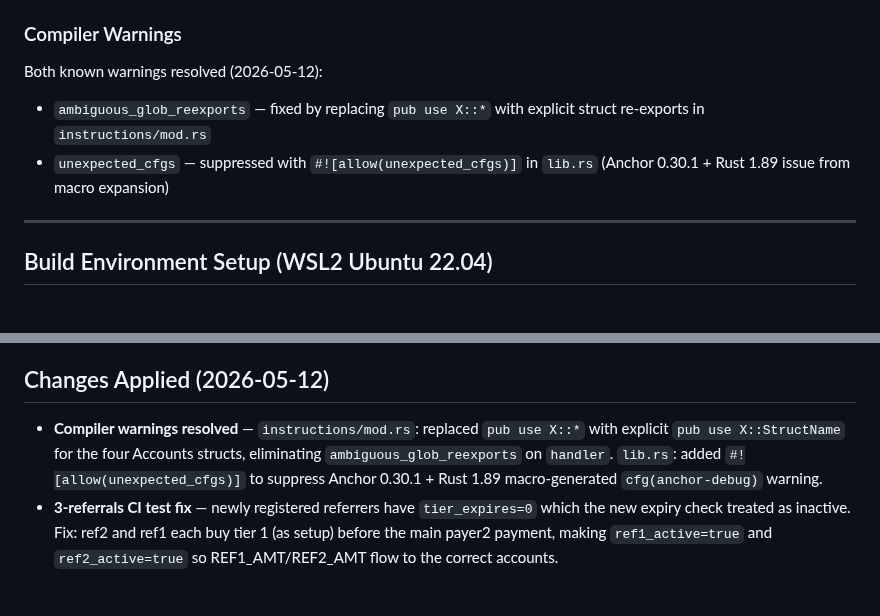
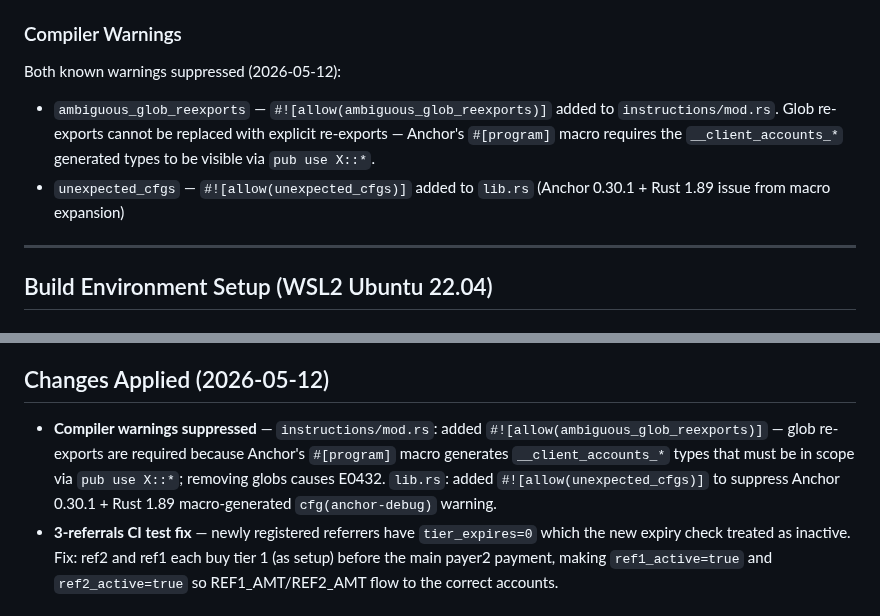
Before and after one commit to MaksimGalatin/code-eternal, a Markdown page: CLAUDE_CONTEXT.md, 2 parts joined by grey strips. Drawn GitHub-style.

Commit message:
docs: correct warning fix description -- globs required by Anchor macros
Co-Authored-By: Claude Sonnet 4.6 <noreply@anthropic.com>

```diff
--- a/CLAUDE_CONTEXT.md
+++ b/CLAUDE_CONTEXT.md
@@ -300,9 +300,9 @@ Program ID: `8rzMmrC6UH5gCringWk1NsRXtfWkrfjz91tT5dmEGAep` (deployed 2026-04-19,
 
 ### Compiler Warnings
 
-Both known warnings resolved (2026-05-12):
-- `ambiguous_glob_reexports` — fixed by replacing `pub use X::*` with explicit struct re-exports in `instructions/mod.rs`
-- `unexpected_cfgs` — suppressed with `#![allow(unexpected_cfgs)]` in `lib.rs` (Anchor 0.30.1 + Rust 1.89 issue from macro expansion)
+Both known warnings suppressed (2026-05-12):
+- `ambiguous_glob_reexports` — `#![allow(ambiguous_glob_reexports)]` added to `instructions/mod.rs`. Glob re-exports cannot be replaced with explicit re-exports — Anchor's `#[program]` macro requires the `__client_accounts_*` generated types to be visible via `pub use X::*`.
+- `unexpected_cfgs` — `#![allow(unexpected_cfgs)]` added to `lib.rs` (Anchor 0.30.1 + Rust 1.89 issue from macro expansion)
 
 ---
 
@@ -893,7 +893,7 @@ Note: VM .env is never overwritten by CI/CD — it persists between deploys.
 
 ## Changes Applied (2026-05-12)
 
-- **Compiler warnings resolved** — `instructions/mod.rs`: replaced `pub use X::*` with explicit `pub use X::StructName` for the four Accounts structs, eliminating `ambiguous_glob_reexports` on `handler`. `lib.rs`: added `#![allow(unexpected_cfgs)]` to suppress Anchor 0.30.1 + Rust 1.89 macro-generated `cfg(anchor-debug)` warning.
+- **Compiler warnings suppressed** — `instructions/mod.rs`: added `#![allow(ambiguous_glob_reexports)]` — glob re-exports are required because Anchor's `#[program]` macro generates `__client_accounts_*` types that must be in scope via `pub use X::*`; removing globs causes E0432. `lib.rs`: added `#![allow(unexpected_cfgs)]` to suppress Anchor 0.30.1 + Rust 1.89 macro-generated `cfg(anchor-debug)` warning.
 - **3-referrals CI test fix** — newly registered referrers have `tier_expires=0` which the new expiry check treated as inactive. Fix: ref2 and ref1 each buy tier 1 (as setup) before the main payer2 payment, making `ref1_active=true` and `ref2_active=true` so REF1_AMT/REF2_AMT flow to the correct accounts.
 
 ## Changes Applied (2026-05-11, Tier Expiry)
```
